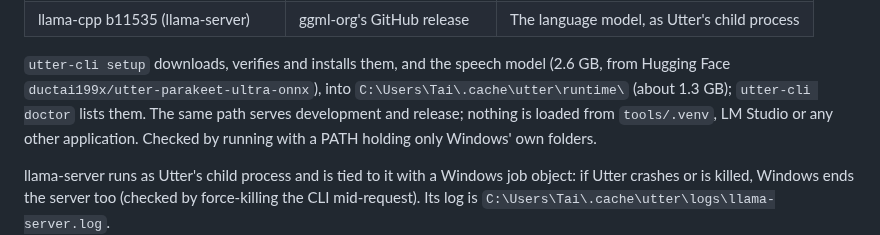
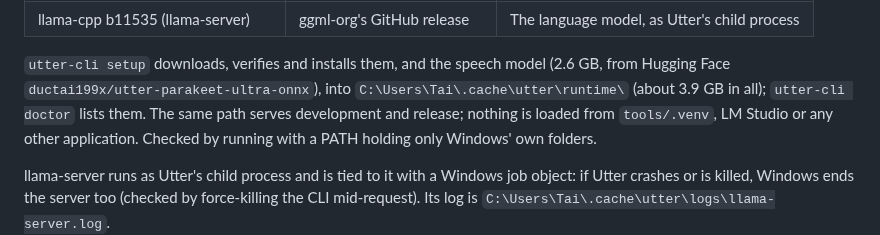
Before and after one commit to ductai199x/utter, a Markdown page: docs/local-setup.md, the part around the change. GitHub-like rendering.

Commit message:
local-setup: the runtime total includes the speech model
Co-Authored-By: Claude Opus 5.5 <noreply@anthropic.com>

```diff
--- a/docs/local-setup.md
+++ b/docs/local-setup.md
@@ -42,7 +42,7 @@ version, a publisher's URL and that publisher's SHA-256:
 | llama-cpp b11535 (llama-server) | ggml-org's GitHub release | The language model, as Utter's child process |
 
 `utter-cli setup` downloads, verifies and installs them, and the speech model (2.6 GB, from Hugging Face `ductai199x/utter-parakeet-ultra-onnx`), into
-`C:\Users\Tai\.cache\utter\runtime\` (about 1.3 GB); `utter-cli doctor` lists them. The same
+`C:\Users\Tai\.cache\utter\runtime\` (about 3.9 GB in all); `utter-cli doctor` lists them. The same
 path serves development and release; nothing is loaded from `tools/.venv`, LM Studio or any
 other application. Checked by running with a PATH holding only Windows' own folders.
 
```
